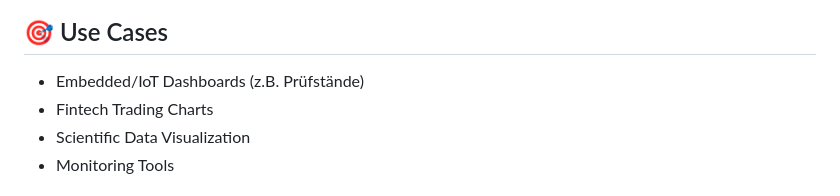
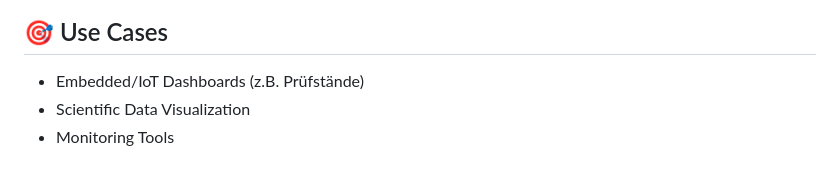
Before and after one commit to LeDaniii/Eros, a Markdown page: README.md, the part around the change. GitHub-like rendering.

Commit message:
Remove Fintech Trading Charts from use cases

```diff
--- a/README.md
+++ b/README.md
@@ -14,7 +14,6 @@ WebGPU-basierte Chart-Library für Echtzeit-Datenvisualisierung über gRPC Strea
 ## 🎯 Use Cases
 
 - Embedded/IoT Dashboards (z.B. Prüfstände)
-- Fintech Trading Charts
 - Scientific Data Visualization
 - Monitoring Tools
 
```
